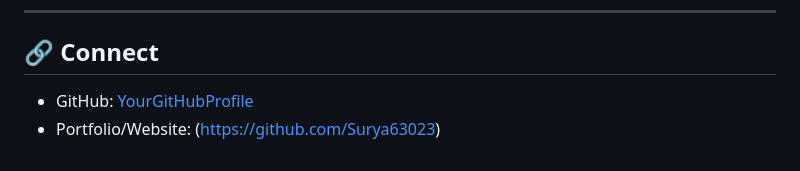
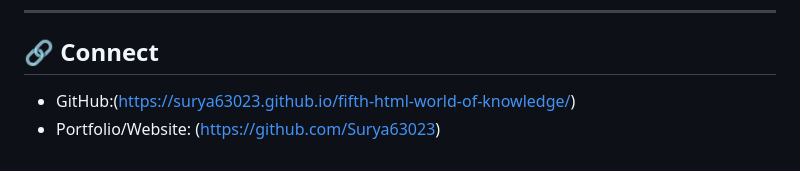
Before and after one commit to Surya63023/fifth-html-world-of-knowledge, a Markdown page: README.md, the part around the change. Drawn GitHub-style.

```diff
--- a/README.md
+++ b/README.md
@@ -98,5 +98,5 @@ This project is open-source and free to use under the **MIT License**.
 
 ## 🔗 Connect
 
-- GitHub: [YourGitHubProfile](https://github.com/YourUsername)
+- GitHub:(https://surya63023.github.io/fifth-html-world-of-knowledge/)
 - Portfolio/Website: (https://github.com/Surya63023)
```
